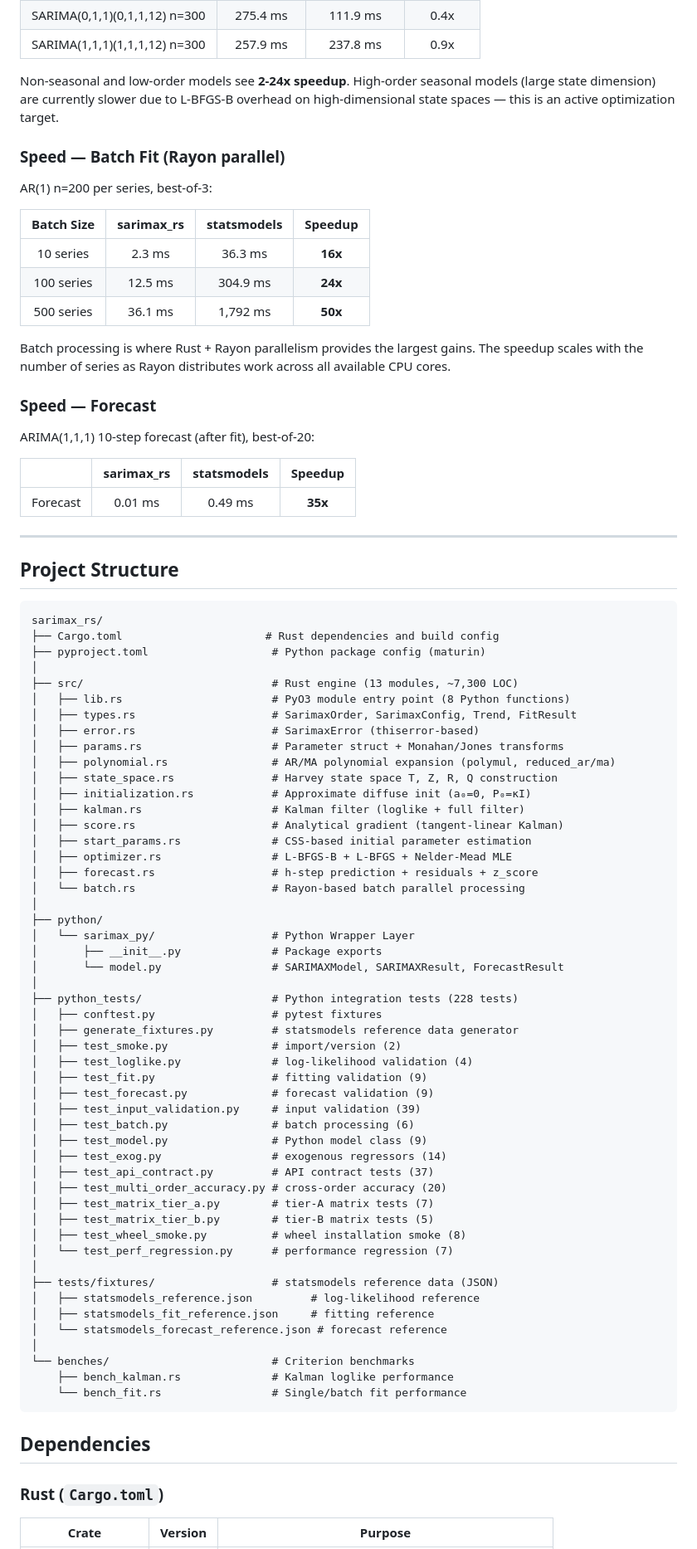
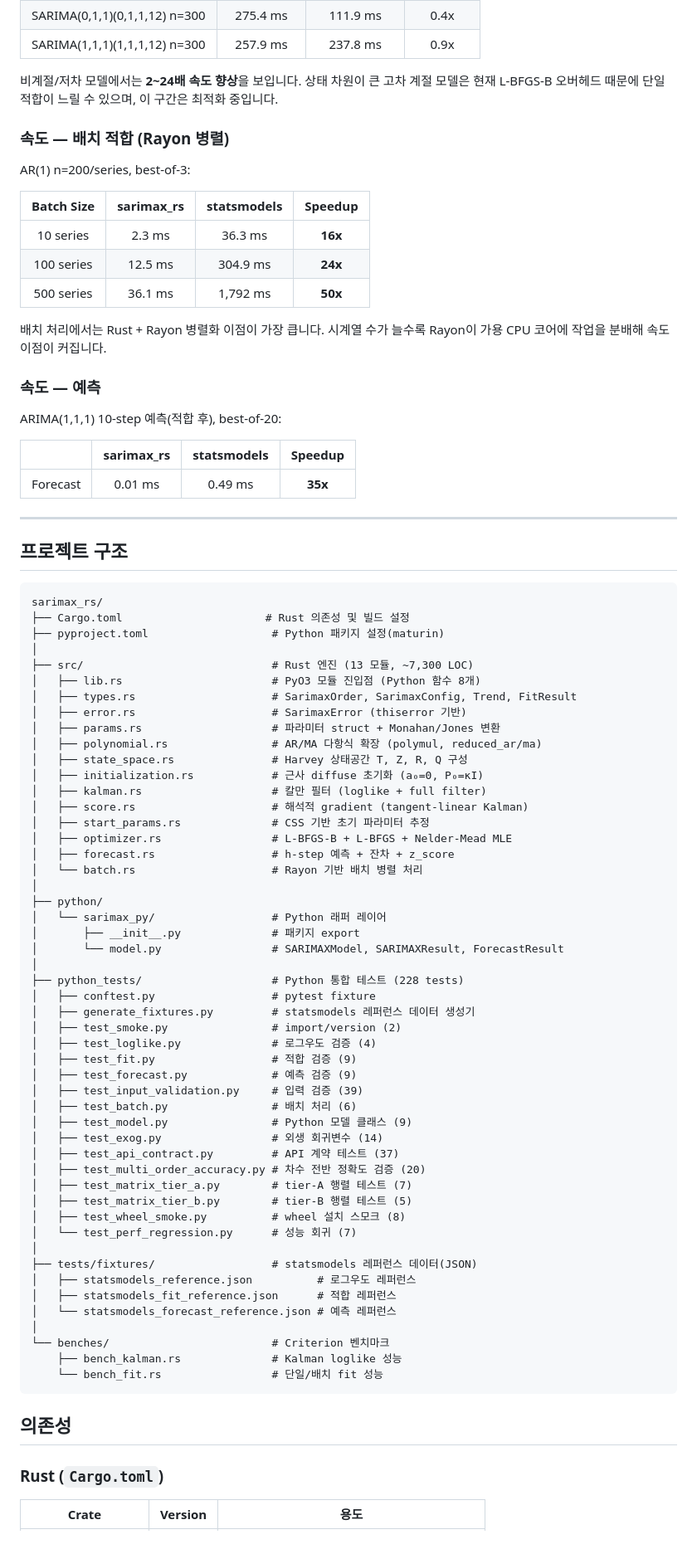
Before and after one commit to zongseung/Rust-python-arima, a Markdown page: README.md, the part around one of its changes. Shown at 83% size. GitHub-like rendering.

````diff
--- a/README.md
+++ b/README.md
@@ -778,11 +778,11 @@ Best-of-5 wall clock time (lower is better):
 | SARIMA(0,1,1)(0,1,1,12) n=300 | 275.4 ms | 111.9 ms | 0.4x |
 | SARIMA(1,1,1)(1,1,1,12) n=300 | 257.9 ms | 237.8 ms | 0.9x |
 
-Non-seasonal and low-order models see **2-24x speedup**. High-order seasonal models (large state dimension) are currently slower due to L-BFGS-B overhead on high-dimensional state spaces — this is an active optimization target.
+비계절/저차 모델에서는 **2~24배 속도 향상**을 보입니다. 상태 차원이 큰 고차 계절 모델은 현재 L-BFGS-B 오버헤드 때문에 단일 적합이 느릴 수 있으며, 이 구간은 최적화 중입니다.
 
-### Speed — Batch Fit (Rayon parallel)
+### 속도 — 배치 적합 (Rayon 병렬)
 
-AR(1) n=200 per series, best-of-3:
+AR(1) n=200/series, best-of-3:
 
 | Batch Size | sarimax_rs | statsmodels | Speedup |
 |:----------:|:----------:|:-----------:|:-------:|
@@ -790,11 +790,11 @@ AR(1) n=200 per series, best-of-3:
 | 100 series | 12.5 ms | 304.9 ms | **24x** |
 | 500 series | 36.1 ms | 1,792 ms | **50x** |
 
-Batch processing is where Rust + Rayon parallelism provides the largest gains. The speedup scales with the number of series as Rayon distributes work across all available CPU cores.
+배치 처리에서는 Rust + Rayon 병렬화 이점이 가장 큽니다. 시계열 수가 늘수록 Rayon이 가용 CPU 코어에 작업을 분배해 속도 이점이 커집니다.
 
-### Speed — Forecast
+### 속도 — 예측
 
-ARIMA(1,1,1) 10-step forecast (after fit), best-of-20:
+ARIMA(1,1,1) 10-step 예측(적합 후), best-of-20:
 
 | | sarimax_rs | statsmodels | Speedup |
 |-|:----------:|:-----------:|:-------:|
@@ -802,64 +802,64 @@ ARIMA(1,1,1) 10-step forecast (after fit), best-of-20:
 
 ---
 
-## Project Structure
+## 프로젝트 구조
 
 ```
 sarimax_rs/
-├── Cargo.toml                      # Rust dependencies and build config
-├── pyproject.toml                   # Python package config (maturin)
+├── Cargo.toml                      # Rust 의존성 및 빌드 설정
+├── pyproject.toml                   # Python 패키지 설정(maturin)
 │
-├── src/                             # Rust engine (13 modules, ~7,300 LOC)
-│   ├── lib.rs                       # PyO3 module entry point (8 Python functions)
+├── src/                             # Rust 엔진 (13 모듈, ~7,300 LOC)
+│   ├── lib.rs                       # PyO3 모듈 진입점 (Python 함수 8개)
 │   ├── types.rs                     # SarimaxOrder, SarimaxConfig, Trend, FitResult
-│   ├── error.rs                     # SarimaxError (thiserror-based)
-│   ├── params.rs                    # Parameter struct + Monahan/Jones transforms
-│   ├── polynomial.rs                # AR/MA polynomial expansion (polymul, reduced_ar/ma)
-│   ├── state_space.rs               # Harvey state space T, Z, R, Q construction
-│   ├── initialization.rs            # Approximate diffuse init (a₀=0, P₀=κI)
-│   ├── kalman.rs                    # Kalman filter (loglike + full filter)
-│   ├── score.rs                     # Analytical gradient (tangent-linear Kalman)
-│   ├── start_params.rs              # CSS-based initial parameter estimation
+│   ├── error.rs                     # SarimaxError (thiserror 기반)
+│   ├── params.rs                    # 파라미터 struct + Monahan/Jones 변환
+│   ├── polynomial.rs                # AR/MA 다항식 확장 (polymul, reduced_ar/ma)
+│   ├── state_space.rs               # Harvey 상태공간 T, Z, R, Q 구성
+│   ├── initialization.rs            # 근사 diffuse 초기화 (a₀=0, P₀=κI)
+│   ├── kalman.rs                    # 칼만 필터 (loglike + full filter)
+│   ├── score.rs                     # 해석적 gradient (tangent-linear Kalman)
+│   ├── start_params.rs              # CSS 기반 초기 파라미터 추정
 │   ├── optimizer.rs                 # L-BFGS-B + L-BFGS + Nelder-Mead MLE
-│   ├── forecast.rs                  # h-step prediction + residuals + z_score
-│   └── batch.rs                     # Rayon-based batch parallel processing
+│   ├── forecast.rs                  # h-step 예측 + 잔차 + z_score
+│   └── batch.rs                     # Rayon 기반 배치 병렬 처리
 │
 ├── python/
-│   └── sarimax_py/                  # Python Wrapper Layer
-│       ├── __init__.py              # Package exports
+│   └── sarimax_py/                  # Python 래퍼 레이어
+│       ├── __init__.py              # 패키지 export
 │       └── model.py                 # SARIMAXModel, SARIMAXResult, ForecastResult
 │
-├── python_tests/                    # Python integration tests (228 tests)
-│   ├── conftest.py                  # pytest fixtures
-│   ├── generate_fixtures.py         # statsmodels reference data generator
+├── python_tests/                    # Python 통합 테스트 (228 tests)
+│   ├── conftest.py                  # pytest fixture
+│   ├── generate_fixtures.py         # statsmodels 레퍼런스 데이터 생성기
 │   ├── test_smoke.py                # import/version (2)
-│   ├── test_loglike.py              # log-likelihood validation (4)
-│   ├── test_fit.py                  # fitting validation (9)
-│   ├── test_forecast.py             # forecast validation (9)
-│   ├── test_input_validation.py     # input validation (39)
-│   ├── test_batch.py                # batch processing (6)
-│   ├── test_model.py                # Python model class (9)
-│   ├── test_exog.py                 # exogenous regressors (14)
-│   ├── test_api_contract.py         # API contract tests (37)
-│   ├── test_multi_order_accuracy.py # cross-order accuracy (20)
-│   ├── test_matrix_tier_a.py        # tier-A matrix tests (7)
-│   ├── test_matrix_tier_b.py        # tier-B matrix tests (5)
-│   ├── test_wheel_smoke.py          # wheel installation smoke (8)
-│   └── test_perf_regression.py      # performance regression (7)
+│   ├── test_loglike.py              # 로그우도 검증 (4)
+│   ├── test_fit.py                  # 적합 검증 (9)
+│   ├── test_forecast.py             # 예측 검증 (9)
+│   ├── test_input_validation.py     # 입력 검증 (39)
+│   ├── test_batch.py                # 배치 처리 (6)
+│   ├── test_model.py                # Python 모델 클래스 (9)
+│   ├── test_exog.py                 # 외생 회귀변수 (14)
+│   ├── test_api_contract.py         # API 계약 테스트 (37)
+│   ├── test_multi_order_accuracy.py # 차수 전반 정확도 검증 (20)
+│   ├── test_matrix_tier_a.py        # tier-A 행렬 테스트 (7)
+│   ├── test_matrix_tier_b.py        # tier-B 행렬 테스트 (5)
+│   ├── test_wheel_smoke.py          # wheel 설치 스모크 (8)
+│   └── test_perf_regression.py      # 성능 회귀 (7)
 │
-├── tests/fixtures/                  # statsmodels reference data (JSON)
-│   ├── statsmodels_reference.json         # log-likelihood reference
-│   ├── statsmodels_fit_reference.json     # fitting reference
-│   └── statsmodels_forecast_reference.json # forecast reference
+├── tests/fixtures/                  # statsmodels 레퍼런스 데이터(JSON)
+│   ├── statsmodels_reference.json          # 로그우도 레퍼런스
+│   ├── statsmodels_fit_reference.json      # 적합 레퍼런스
+│   └── statsmodels_forecast_reference.json # 예측 레퍼런스
 │
-└── benches/                         # Criterion benchmarks
-    ├── bench_kalman.rs              # Kalman loglike performance
-    └── bench_fit.rs                 # Single/batch fit performance
+└── benches/                         # Criterion 벤치마크
+    ├── bench_kalman.rs              # Kalman loglike 성능
+    └── bench_fit.rs                 # 단일/배치 fit 성능
 ```
 
-## Dependencies
+## 의존성
 
 ### Rust (`Cargo.toml`)
 
-| Crate | Version | Purpose |
+| Crate | Version | 용도 |
 |-------|---------|---------|
````
Also changed, not shown: other parts of README.md (+219 -219 lines).
